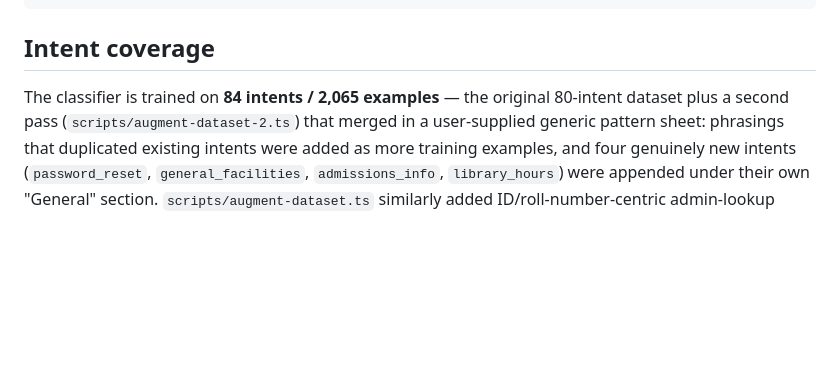
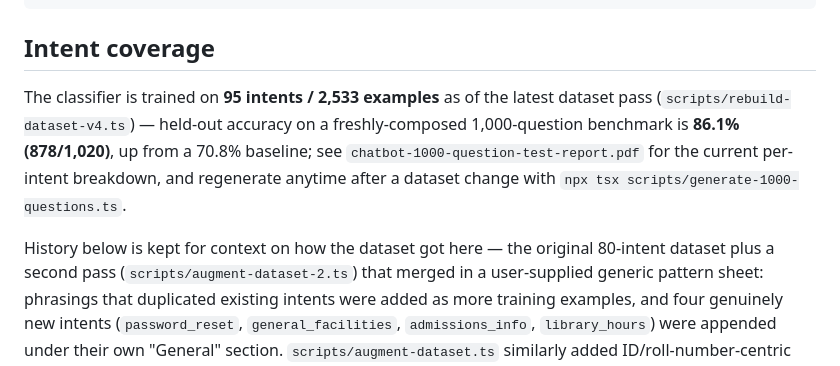
Before and after one commit to KungumapriyaaMKP/eos-chatbot-v2, a Markdown page: chatbot/README.md, the part around the change. Drawn GitHub-style; blank space fills up the shorter version.

Commit message:
docs(readme): update intent coverage section with current accuracy figures
The historical narrative (80 intents -> augment-dataset-2/-5/-6...) is kept
as-is for context, but the headline numbers were 11 intents and 468
examples out of date. Points at the current held-out test report and the
regeneration command instead of a number that goes stale on every dataset
change.

```diff
--- a/chatbot/README.md
+++ b/chatbot/README.md
@@ -314,7 +314,14 @@ Denied and low-confidence cases still return `200` with a conversational
 
 ## Intent coverage
 
-The classifier is trained on **84 intents / 2,065 examples** — the
+The classifier is trained on **95 intents / 2,533 examples** as of the
+latest dataset pass (`scripts/rebuild-dataset-v4.ts`) — held-out accuracy on
+a freshly-composed 1,000-question benchmark is **86.1% (878/1,020)**, up
+from a 70.8% baseline; see `chatbot-1000-question-test-report.pdf` for the
+current per-intent breakdown, and regenerate anytime after a dataset change
+with `npx tsx scripts/generate-1000-questions.ts`.
+
+History below is kept for context on how the dataset got here — the
 original 80-intent dataset plus a second pass (`scripts/augment-dataset-2.ts`)
 that merged in a user-supplied generic pattern sheet: phrasings that
 duplicated existing intents were added as more training examples, and four
```
